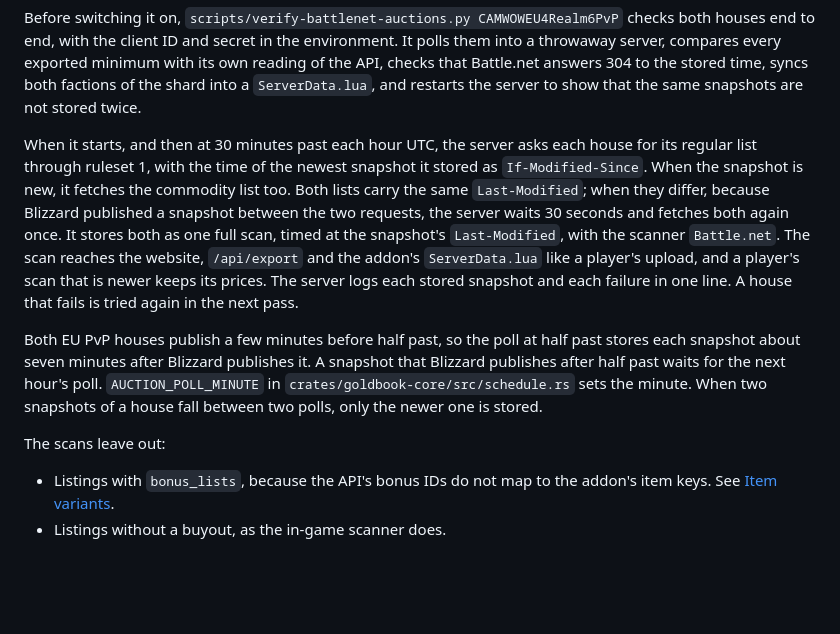
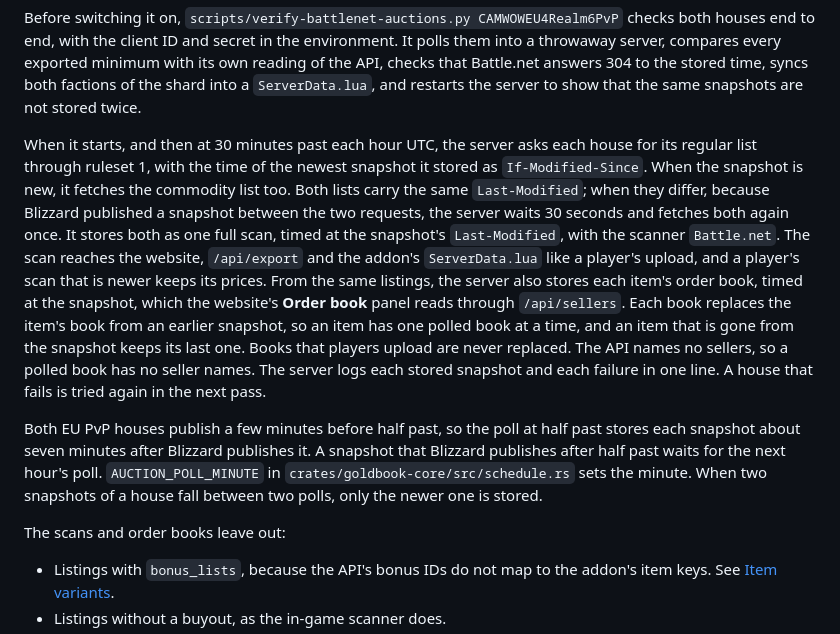
Before and after one commit to jkc-be/goldbook, a Markdown page: docs/ah-api/README.md, the part around the change. Drawn GitHub-style; blank space fills up the shorter version.

Commit message:
docs: describe the order books the server polls from Battle.net
Co-Authored-By: Claude Opus 5.5 <noreply@anthropic.com>

```diff
--- a/docs/ah-api/README.md
+++ b/docs/ah-api/README.md
@@ -192,11 +192,11 @@ The houses are built into `crates/goldbook-server/src/auctions.rs`:
 
 Before switching it on, `scripts/verify-battlenet-auctions.py CAMWOWEU4Realm6PvP` checks both houses end to end, with the client ID and secret in the environment. It polls them into a throwaway server, compares every exported minimum with its own reading of the API, checks that Battle.net answers 304 to the stored time, syncs both factions of the shard into a `ServerData.lua`, and restarts the server to show that the same snapshots are not stored twice.
 
-When it starts, and then at 30 minutes past each hour UTC, the server asks each house for its regular list through ruleset 1, with the time of the newest snapshot it stored as `If-Modified-Since`. When the snapshot is new, it fetches the commodity list too. Both lists carry the same `Last-Modified`; when they differ, because Blizzard published a snapshot between the two requests, the server waits 30 seconds and fetches both again once. It stores both as one full scan, timed at the snapshot's `Last-Modified`, with the scanner `Battle.net`. The scan reaches the website, `/api/export` and the addon's `ServerData.lua` like a player's upload, and a player's scan that is newer keeps its prices. The server logs each stored snapshot and each failure in one line. A house that fails is tried again in the next pass.
+When it starts, and then at 30 minutes past each hour UTC, the server asks each house for its regular list through ruleset 1, with the time of the newest snapshot it stored as `If-Modified-Since`. When the snapshot is new, it fetches the commodity list too. Both lists carry the same `Last-Modified`; when they differ, because Blizzard published a snapshot between the two requests, the server waits 30 seconds and fetches both again once. It stores both as one full scan, timed at the snapshot's `Last-Modified`, with the scanner `Battle.net`. The scan reaches the website, `/api/export` and the addon's `ServerData.lua` like a player's upload, and a player's scan that is newer keeps its prices. From the same listings, the server also stores each item's order book, timed at the snapshot, which the website's **Order book** panel reads through `/api/sellers`. Each book replaces the item's book from an earlier snapshot, so an item has one polled book at a time, and an item that is gone from the snapshot keeps its last one. Books that players upload are never replaced. The API names no sellers, so a polled book has no seller names. The server logs each stored snapshot and each failure in one line. A house that fails is tried again in the next pass.
 
 Both EU PvP houses publish a few minutes before half past, so the poll at half past stores each snapshot about seven minutes after Blizzard publishes it. A snapshot that Blizzard publishes after half past waits for the next hour's poll. `AUCTION_POLL_MINUTE` in `crates/goldbook-core/src/schedule.rs` sets the minute. When two snapshots of a house fall between two polls, only the newer one is stored.
 
-The scans leave out:
+The scans and order books leave out:
 
 - Listings with `bonus_lists`, because the API's bonus IDs do not map to the addon's item keys. See [Item variants](#item-variants).
 - Listings without a buyout, as the in-game scanner does.
```
Also changed, not shown: README.md (+5 -0 lines), changes/server-battlenet-order-books.md (added, +3 -0 lines).
